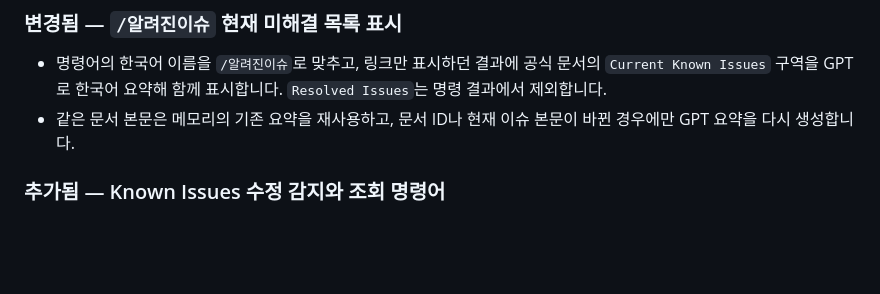
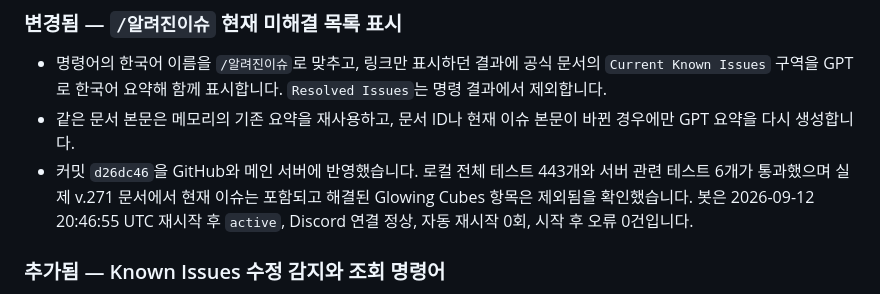
Before and after one commit to birthday406/maplestory-discord-bot, a Markdown page: CHANGELOG.md, the part around the change. Drawn GitHub-style; blank space fills up the shorter version.

Commit message:
알려진 이슈 명령 배포 기록

```diff
--- a/CHANGELOG.md
+++ b/CHANGELOG.md
@@ -5,6 +5,7 @@
 ### 변경됨 — `/알려진이슈` 현재 미해결 목록 표시
 - 명령어의 한국어 이름을 `/알려진이슈`로 맞추고, 링크만 표시하던 결과에 공식 문서의 `Current Known Issues` 구역을 GPT로 한국어 요약해 함께 표시합니다. `Resolved Issues`는 명령 결과에서 제외합니다.
 - 같은 문서 본문은 메모리의 기존 요약을 재사용하고, 문서 ID나 현재 이슈 본문이 바뀐 경우에만 GPT 요약을 다시 생성합니다.
+- 커밋 `d26dc46`을 GitHub와 메인 서버에 반영했습니다. 로컬 전체 테스트 443개와 서버 관련 테스트 6개가 통과했으며 실제 v.271 문서에서 현재 이슈는 포함되고 해결된 Glowing Cubes 항목은 제외됨을 확인했습니다. 봇은 2026-09-12 20:46:55 UTC 재시작 후 `active`, Discord 연결 정상, 자동 재시작 0회, 시작 후 오류 0건입니다.
 
 ### 추가됨 — Known Issues 수정 감지와 조회 명령어
 - 공식 Nexon 고객지원 `Service Issues` API에서 최신 GMS Known Issues 문서를 찾아 5분마다 본문을 비교합니다. 최초 실행에는 기준점만 저장하고 이후 추가·수정·삭제 및 해결 목록 이동을 GPT가 한국어로 정리해 기존 공지 채널에 노란색 `MapleStory | KNOWN ISSUES UPDATE` 임베드로 전송합니다.
```
